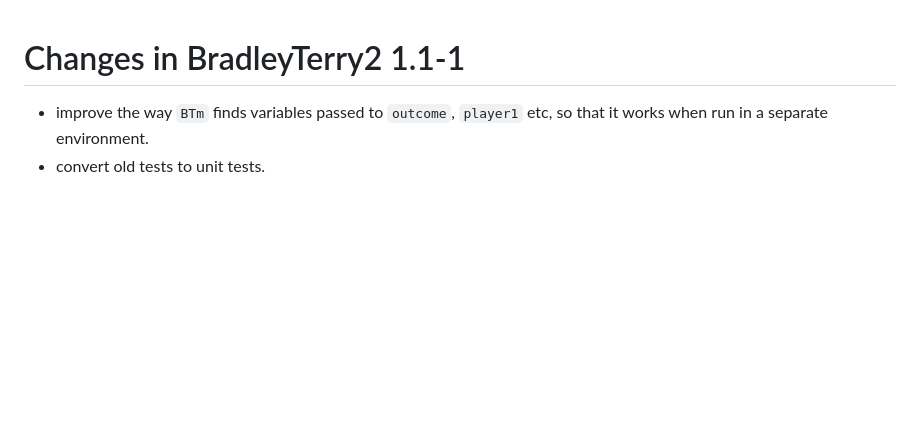
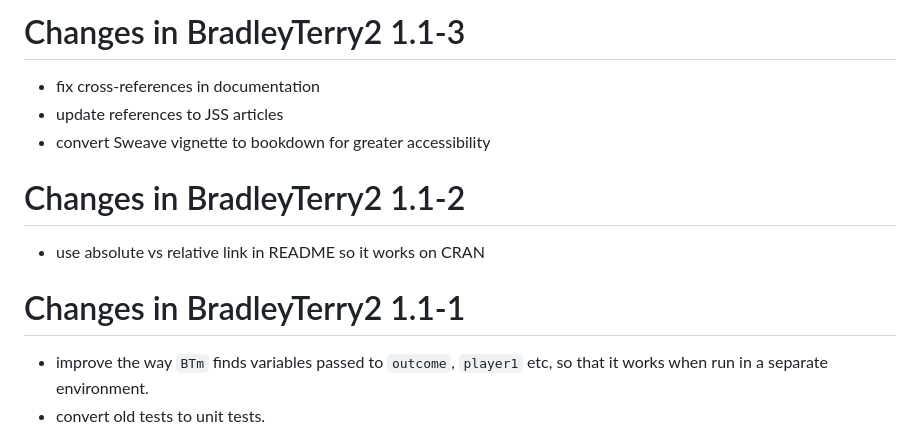
Before and after one commit to hturner/BradleyTerry2, a Markdown page: NEWS.md, the part around the change. Drawn GitHub-style; blank space fills up the shorter version.

Commit message:
update NEWS in prep for 1.1-3

```diff
--- a/NEWS.md
+++ b/NEWS.md
@@ -1,3 +1,15 @@
+Changes in BradleyTerry2 1.1-3
+==============================
+
+ * fix cross-references in documentation
+ * update references to JSS articles
+ * convert Sweave vignette to bookdown for greater accessibility
+
+Changes in BradleyTerry2 1.1-2
+==============================
+
+ * use absolute vs relative link in README so it works on CRAN
+
 Changes in BradleyTerry2 1.1-1
 ==============================
 
```
